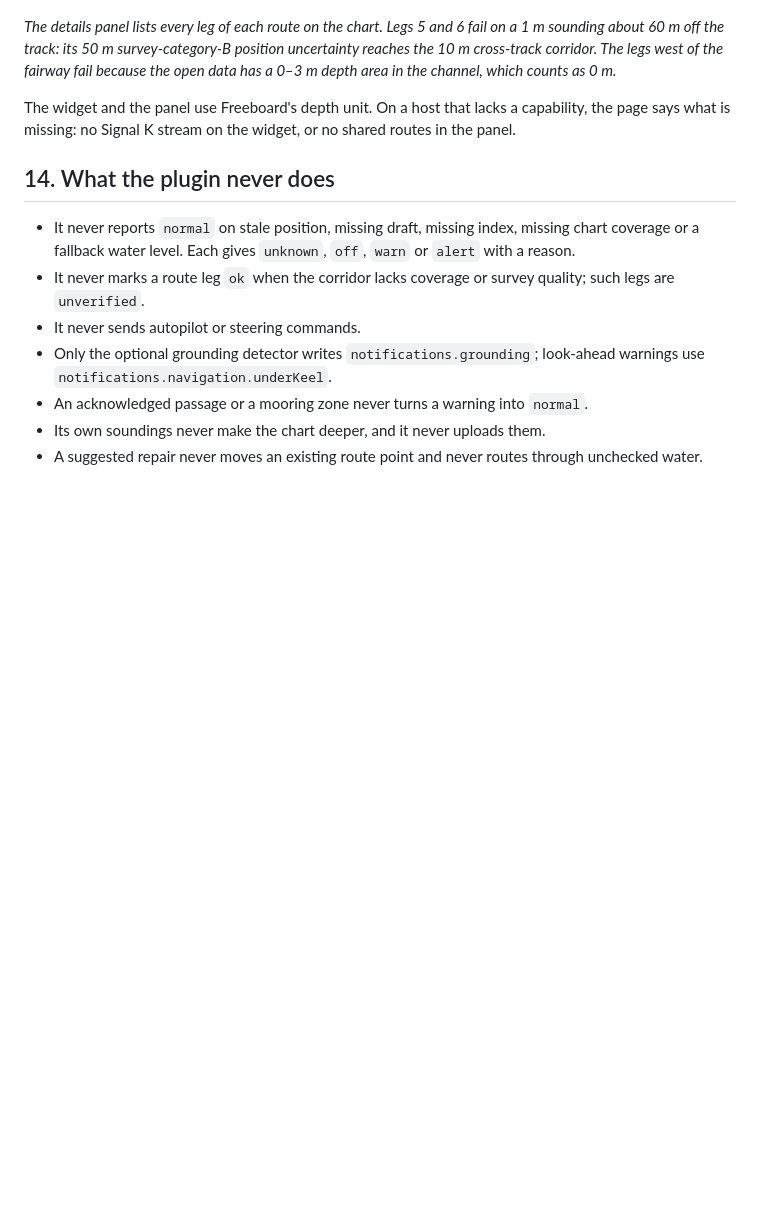
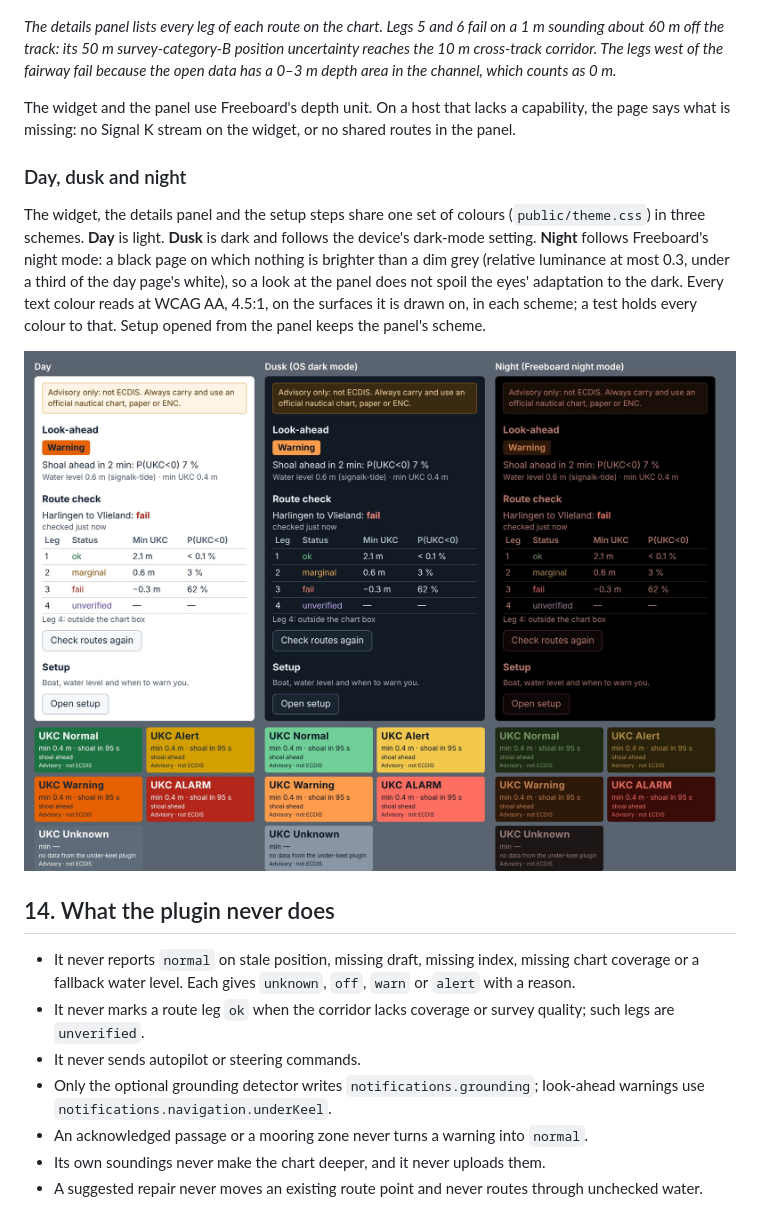
Before and after one commit to KEGustafsson/signalk-underkeel, a Markdown page: docs/HOW-IT-WORKS.md, the part around the change. GitHub-like rendering; pictures changed too: docs/images/how-it-works/panel-themes.jpg (added); blank space fills up the shorter version.

```diff
--- a/docs/HOW-IT-WORKS.md
+++ b/docs/HOW-IT-WORKS.md
@@ -928,6 +928,18 @@ sounding about 60 m off the track: its 50 m survey-category-B position uncertain
 The widget and the panel use Freeboard's depth unit. On a host that lacks a capability, the
 page says what is missing: no Signal K stream on the widget, or no shared routes in the panel.
 
+### Day, dusk and night
+
+The widget, the details panel and the setup steps share one set of colours (`public/theme.css`)
+in three schemes. **Day** is light. **Dusk** is dark and follows the device's dark-mode
+setting. **Night** follows Freeboard's night mode: a black page on which nothing is brighter
+than a dim grey (relative luminance at most 0.3, under a third of the day page's white), so a
+look at the panel does not spoil the eyes' adaptation to the dark. Every text colour reads at
+WCAG AA, 4.5:1, on the surfaces it is drawn on, in each scheme; a test holds every colour to
+that. Setup opened from the panel keeps the panel's scheme.
+
+![The details panel and the status widget in the day, dusk and night schemes](images/how-it-works/panel-themes.jpg)
+
 ## 14. What the plugin never does
 
 - It never reports `normal` on stale position, missing draft, missing index, missing chart
```
Also changed, not shown: CHANGELOG.md (+15 -0 lines), 12 other files.
